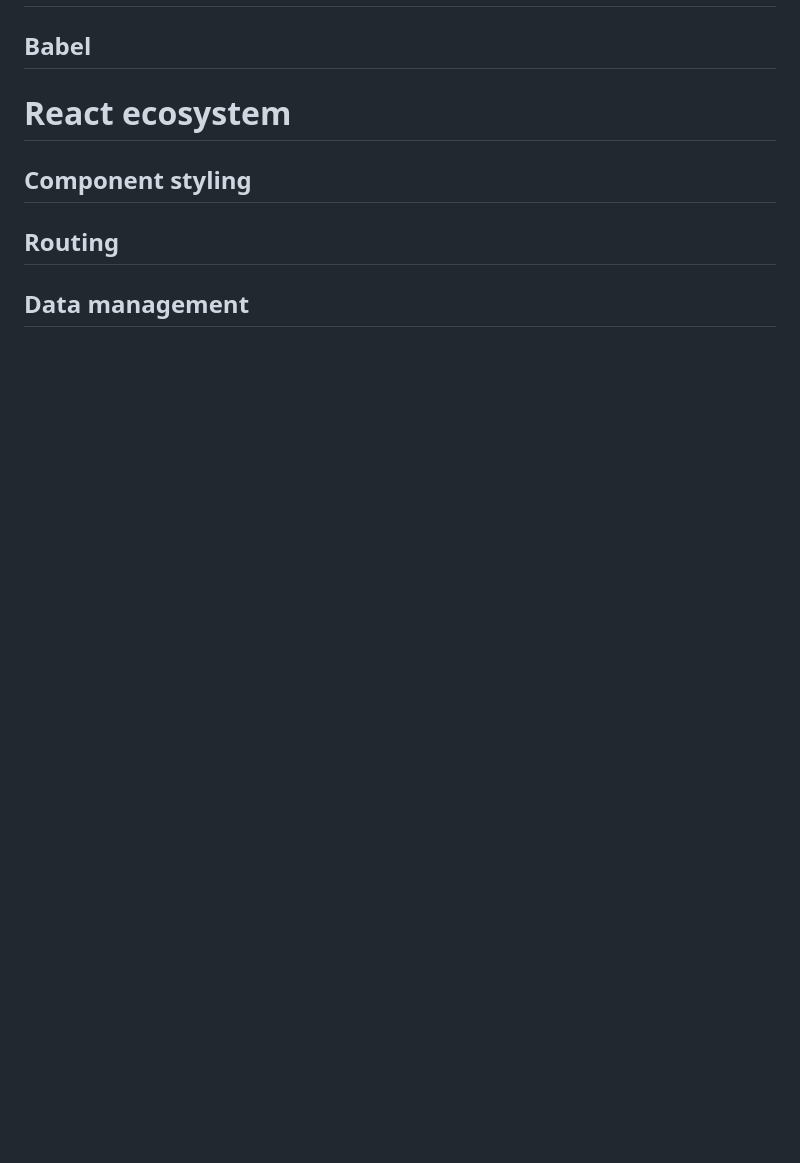
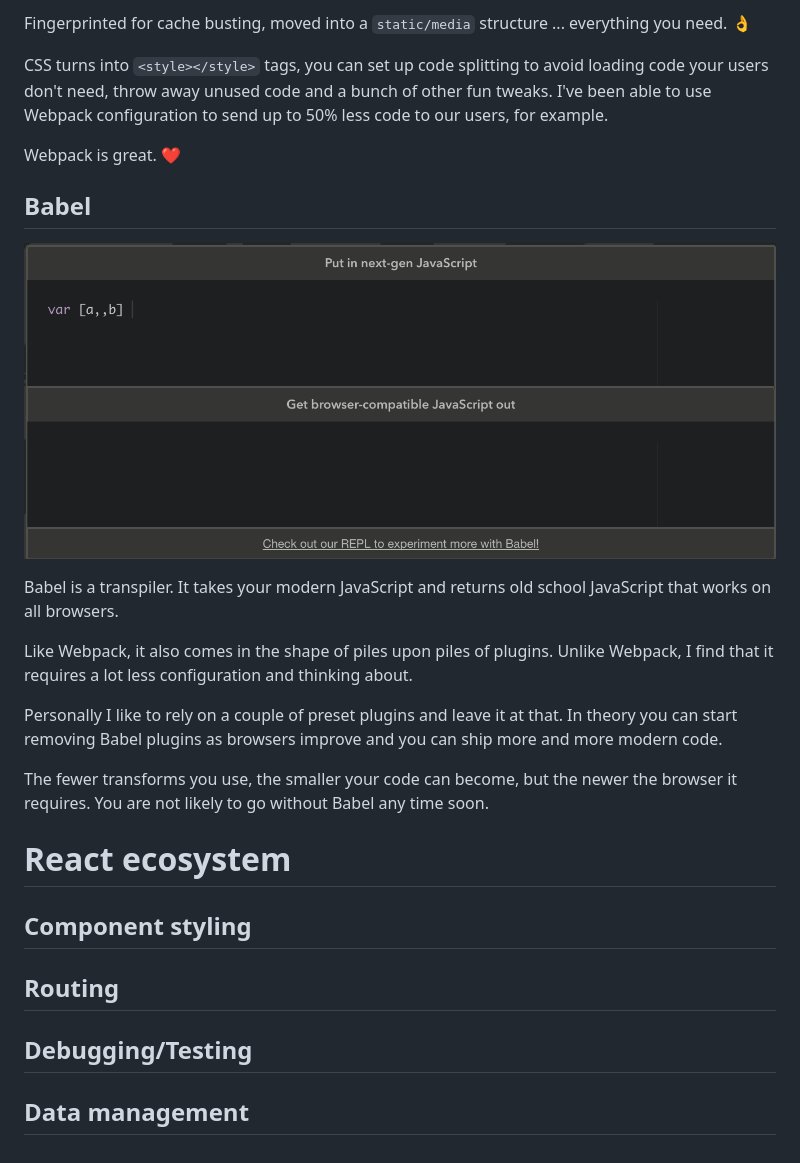
Before and after one commit to Swizec/intro-to-react-workshop, a Markdown page: src/pages/1-lay-of-the-land.md, the part around the change printed below. Rendered like a GitHub page; pictures changed too: src/images/babel.gif (added); blank space fills up the shorter version.

```diff
--- a/src/pages/1-lay-of-the-land.md
+++ b/src/pages/1-lay-of-the-land.md
@@ -140,9 +191,29 @@ As you'll see in future sections, bringing HTML into JavaScript is powerful. You
+Fingerprinted for cache busting, moved into a `static/media` structure ... everything you need. 👌
+
+CSS turns into `<style></style>` tags, you can set up code splitting to avoid loading code your users don't need, throw away unused code and a bunch of other fun tweaks. I've been able to use Webpack configuration to send up to 50% less code to our users, for example.
+
+Webpack is great. ❤️
+
 ## Babel
 
+![](../images/babel.gif)
+
+Babel is a transpiler. It takes your modern JavaScript and returns old school JavaScript that works on all browsers.
+
+Like Webpack, it also comes in the shape of piles upon piles of plugins. Unlike Webpack, I find that it requires a lot less configuration and thinking about.
+
+Personally I like to rely on a couple of preset plugins and leave it at that. In theory you can start removing Babel plugins as browsers improve and you can ship more and more modern code.
+
+The fewer transforms you use, the smaller your code can become, but the newer the browser it requires. You are not likely to go without Babel any time soon.
+
 # React ecosystem
+
+
 
 ## Component styling
 
 ## Routing
 
+## Debugging/Testing
+
 ## Data management
```
Also changed, not shown: other parts of src/pages/1-lay-of-the-land.md (+52 -1 lines), src/images/welcome-to-react.gif (added), 4 other files.
